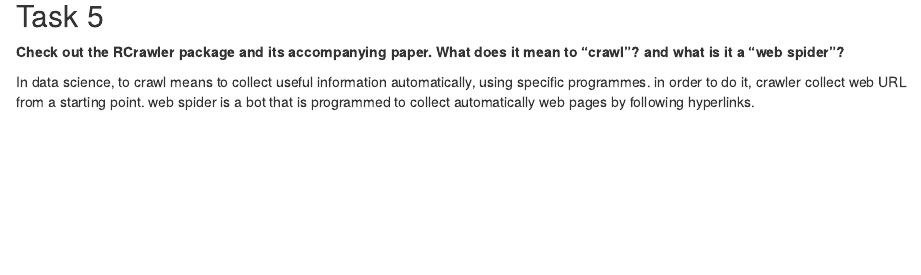
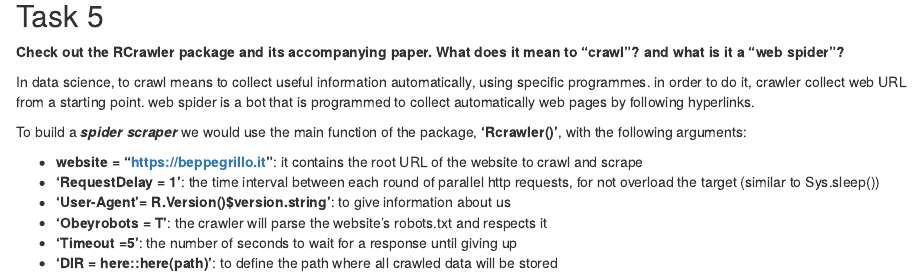
Before and after one commit to DataAccess2020/CE2_Martinoli_Travaglini, an R Markdown document (output/CE2_report.Rmd): the page in a window 1100 px wide, from 3390 px down. Rendered offline with R 4.5, knitr and Pandoc, with nearby package versions.

Commit message:
added the sketch for spider scraping (task 5)

```diff
--- a/output/CE2_report.Rmd
+++ b/output/CE2_report.Rmd
@@ -186,3 +186,12 @@ text_post_t <- distinct(text_post_t)
 
 In data science, to crawl means to collect useful information automatically, using specific programmes. in order to do it, crawler collect web URL from a starting point.
 web spider is a bot that is programmed to collect automatically web pages by following hyperlinks.
+
+To build a ***spider scraper*** we would use the main function of the package, **'Rcrawler()'**, with the following arguments:
+
+-   **website = "https://beppegrillo.it"**: it contains the root URL of the website to crawl and scrape
+-   **'RequestDelay = 1'**: the time interval between each round of parallel http requests, for not overload the target (similar to Sys.sleep())
+-   **'User-Agent'= R.Version()$version.string'**: to give information about us
+-   **'Obeyrobots = T'**: the crawler will parse the website's robots.txt and respects it
+-   **'Timeout =5'**: the number of seconds to wait for a response until giving up
+-   **'DIR = here::here(path)'**: to define the path where all crawled data will be stored
```
Also changed, not shown: output/CE2_report.html.
